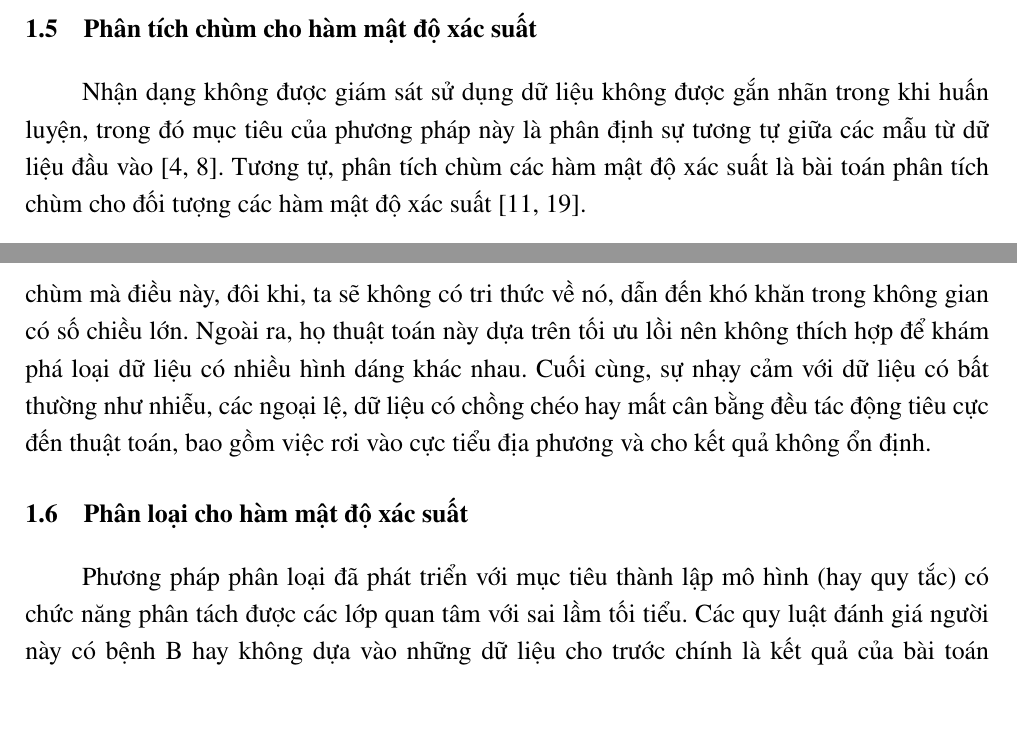
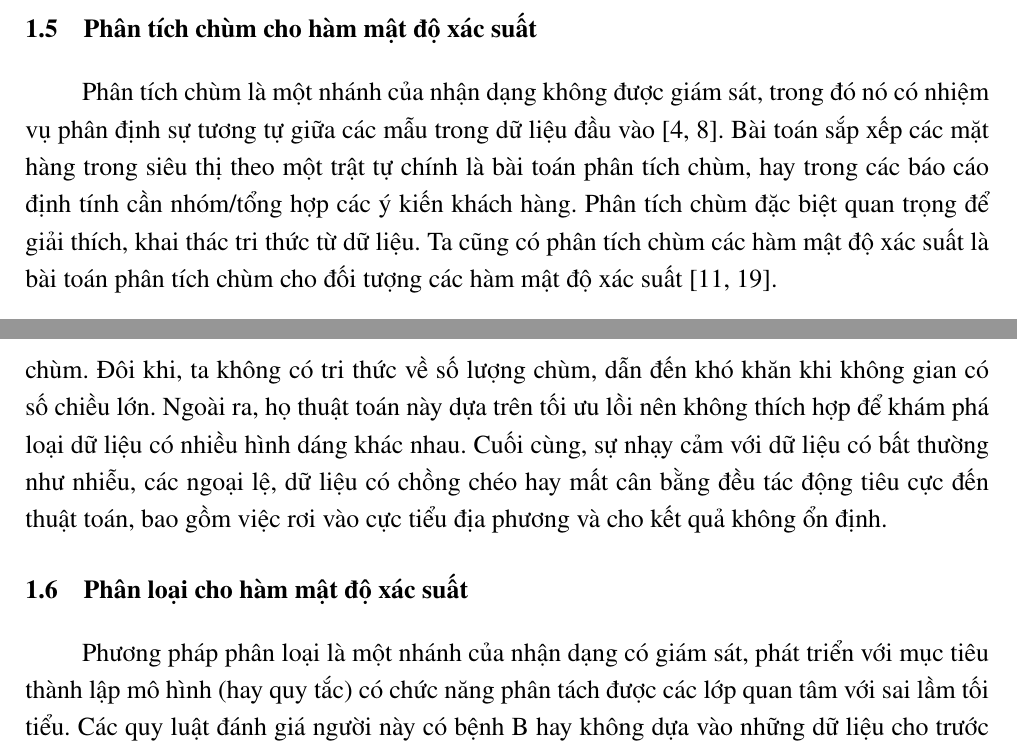
Before and after one commit to hungtrannam/MS-thesis, a LaTeX thesis (Thesis.tex): two parts of pages 21 and 25 of 32, joined at a grey line, cut so that both start at the same text, the shorter picture padded with empty space. Compiled offline with pdfLaTeX.

Commit message:
[2025-05-05 20:39:29] Update project structure and add new files

```diff
--- a/Thesis.tex
+++ b/Thesis.tex
@@ -634,7 +634,7 @@ Giả sử tập hợp $\mathcal{F}$ có nhiều hơn hai phần tử $(n>2)$
 
 
 
-Nhận dạng không được giám sát sử dụng dữ liệu không được gắn nhãn trong khi huấn luyện, trong đó mục tiêu của phương pháp này là phân định sự tương tự giữa các mẫu từ dữ liệu đầu vào \cite{Bishop:DeepLearning24,webb2003statistical}. Tương tự, phân tích chùm các hàm mật độ xác suất là bài toán phân tích chùm cho đối tượng các hàm mật độ xác suất \cite{nguyen2024new,nguyentrang2017fuzzy}.
+Phân tích chùm là một nhánh của nhận dạng không được giám sát, trong đó nó có nhiệm vụ phân định sự tương tự giữa các mẫu trong dữ liệu đầu vào \cite{Bishop:DeepLearning24,webb2003statistical}. Bài toán sắp xếp các  mặt hàng trong siêu thị theo một trật tự chính là bài toán phân tích chùm, hay trong các báo cáo định tính cần nhóm/tổng hợp các ý kiến khách hàng. Phân tích chùm đặc biệt quan trọng để giải thích, khai thác tri thức từ dữ liệu. Ta cũng có phân tích chùm các hàm mật độ xác suất là bài toán phân tích chùm cho đối tượng các hàm mật độ xác suất \cite{nguyen2024new,nguyentrang2017fuzzy}.
 
 Giả sử $\mathcal{S}$ là tập các véc-tơ $d$-chiều $\mathbf{x}_j$, trong đó $j=1\,,2\,,\ldots\,,n$. Mỗi đối tượng $o_j$ liên hệ với hàm mật độ xác suất $f_j(\mathbf{x})$. Tập $\mathcal{F}$ gồm họ $n$-hàm mật độ trên $\Omega$. Bài toán phân tích chùm phân bổ $j$-hàm mật độ vào $c$-chùm $i=1\,,2\,,\ldots\,,c$ thỏa mãn ba ràng buộc
 \begin{enumerate}
@@ -881,7 +881,7 @@ So sánh về mặt phức tạp thời gian và phức tạp dung lượng, $k$
 
 
 
-\chy{Phân tích chùm phân vùng dựa vào trọng tâm nói chung là đơn giản. Tuy nhiên, nó cũng có một số điểm chưa tối ưu. Đầu tiên, họ thuật toán này phải tiên quyết cung cấp $k$ chùm mà điều này, đôi khi, ta sẽ không có tri thức về nó, dẫn đến khó khăn trong không gian có số chiều lớn. Ngoài ra, họ thuật toán này dựa trên tối ưu lồi nên không thích hợp để khám phá loại dữ liệu có nhiều hình dáng khác nhau. Cuối cùng, sự nhạy cảm với dữ liệu có bất thường như nhiễu, các ngoại lệ, dữ liệu có chồng chéo hay mất cân bằng đều tác động tiêu cực đến thuật toán, bao gồm việc rơi vào cực tiểu địa phương và cho kết quả không ổn định.}
+\chy{Phân tích chùm phân vùng dựa vào trọng tâm nói chung là đơn giản. Tuy nhiên, nó cũng có một số điểm chưa tối ưu. Đầu tiên, họ thuật toán này phải tiên quyết cung cấp $k$ chùm. Đôi khi, ta không có tri thức về số lượng chùm, dẫn đến khó khăn khi không gian có số chiều lớn. Ngoài ra, họ thuật toán này dựa trên tối ưu lồi nên không thích hợp để khám phá loại dữ liệu có nhiều hình dáng khác nhau. Cuối cùng, sự nhạy cảm với dữ liệu có bất thường như nhiễu, các ngoại lệ, dữ liệu có chồng chéo hay mất cân bằng đều tác động tiêu cực đến thuật toán, bao gồm việc rơi vào cực tiểu địa phương và cho kết quả không ổn định.}
 
 
 
@@ -897,7 +897,7 @@ So sánh về mặt phức tạp thời gian và phức tạp dung lượng, $k$
 
 \section{Phân loại cho hàm mật độ xác suất}
 
-Phương pháp phân loại đã phát triển với mục tiêu thành lập mô hình (hay quy tắc) có chức năng phân tách được các lớp quan tâm với sai lầm tối tiểu. Các quy luật đánh giá người này có bệnh B hay không dựa vào những dữ liệu cho trước chính là kết quả của bài toán phân loại. Bốn thuật toán phân loại dựa vào thống kê là Naive Bayes, Cây quyết định, hồi quy Logistics, phân biệt Fisher \cite{fisher1936use} và Perceptron learning \cite{rosenblatt1961principles}. Những phương pháp này là kinh điển và đã được áp dụng phát triển cho đến hiện nay. Những phương pháp này chính là cơ sở để xây dựng và áp dụng cho hàm mật độ xác suất với sự cải tiến, đặc biệt là phương pháp Bayes \cite{huynh2024classifying,vo2024supervised}.
+Phương pháp phân loại là một nhánh của nhận dạng có giám sát, phát triển với mục tiêu thành lập mô hình (hay quy tắc) có chức năng phân tách được các lớp quan tâm với sai lầm tối tiểu. Các quy luật đánh giá người này có bệnh B hay không dựa vào những dữ liệu cho trước chính là kết quả của bài toán phân loại. Bốn thuật toán phân loại dựa vào thống kê là Naive Bayes, Cây quyết định, hồi quy Logistics, phân biệt Fisher \cite{fisher1936use} và Perceptron learning \cite{rosenblatt1961principles}. Những phương pháp này là kinh điển và đã được áp dụng phát triển cho đến hiện nay. Những phương pháp này chính là cơ sở để xây dựng và áp dụng cho hàm mật độ xác suất với sự cải tiến, đặc biệt là phương pháp Bayes \cite{huynh2024classifying,vo2024supervised}.
 
 Phương pháp phân loại cho hàm mật độ xác suất là một bài toán mới mẻ nên còn nhiều thách thức lớn cả bề sâu và bề rộng.
 
```
Also changed, not shown: Thesis.pdf, Thesis.tex (4 more changed lines).
